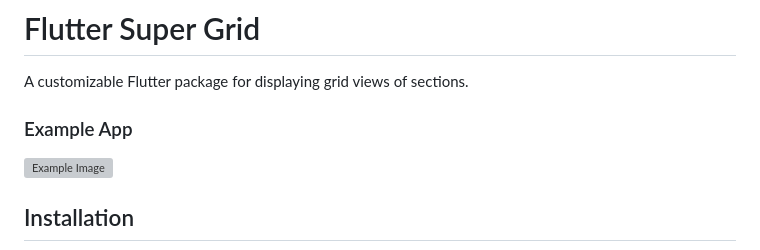
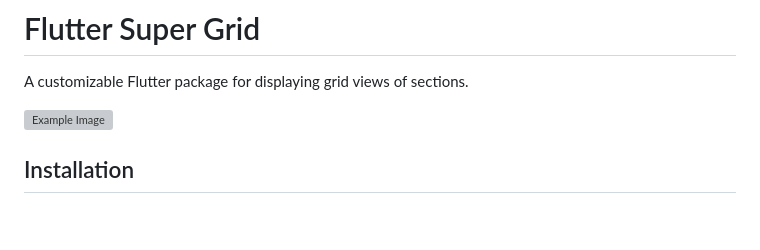
Before and after one commit to otrofy/flutter-super-grid, a Markdown page: README.md, the part around the change. GitHub-like rendering; blank space fills up the shorter version; grey boxes are pictures that could not be loaded.

```diff
--- a/README.md
+++ b/README.md
@@ -2,7 +2,6 @@
 
 A customizable Flutter package for displaying grid views of sections.
 
-### Example App
 
 ![Example Image](https://github.com/otrofy/flutter-super-grid/blob/main/gif/supergrid.gif?raw=true)
 
```
